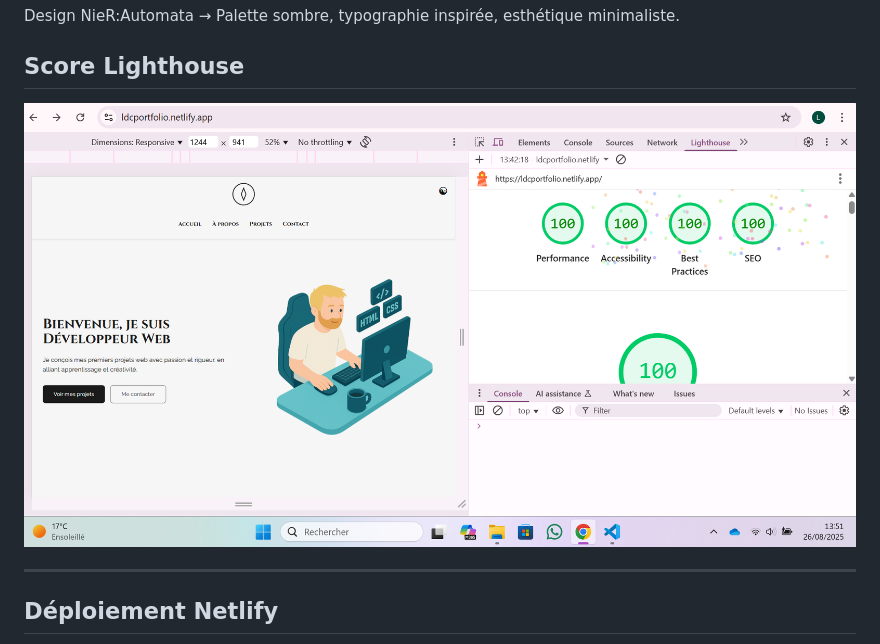
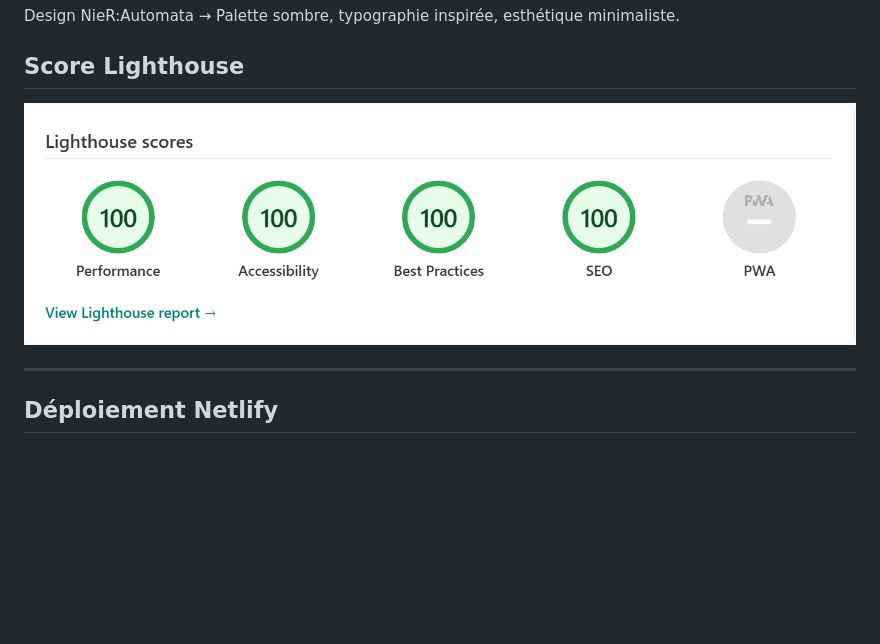
Before and after one commit to dechiaraluca/nier_portfolio_v2, a Markdown page: README.md, the part around the change. Drawn GitHub-style; pictures changed too: assets/images/score-preview2.png (added); blank space fills up the shorter version.

Commit message:
Update Lighthouse score image to new version and add missing file

```diff
--- a/README.md
+++ b/README.md
@@ -44,7 +44,7 @@ Design NieR:Automata
 
 ##  Score Lighthouse
 
-![Score Lighthouse](./assets/images/score-preview.png)
+![Score Lighthouse](./assets/images/score-preview2.png)
 
 ---
 
```
